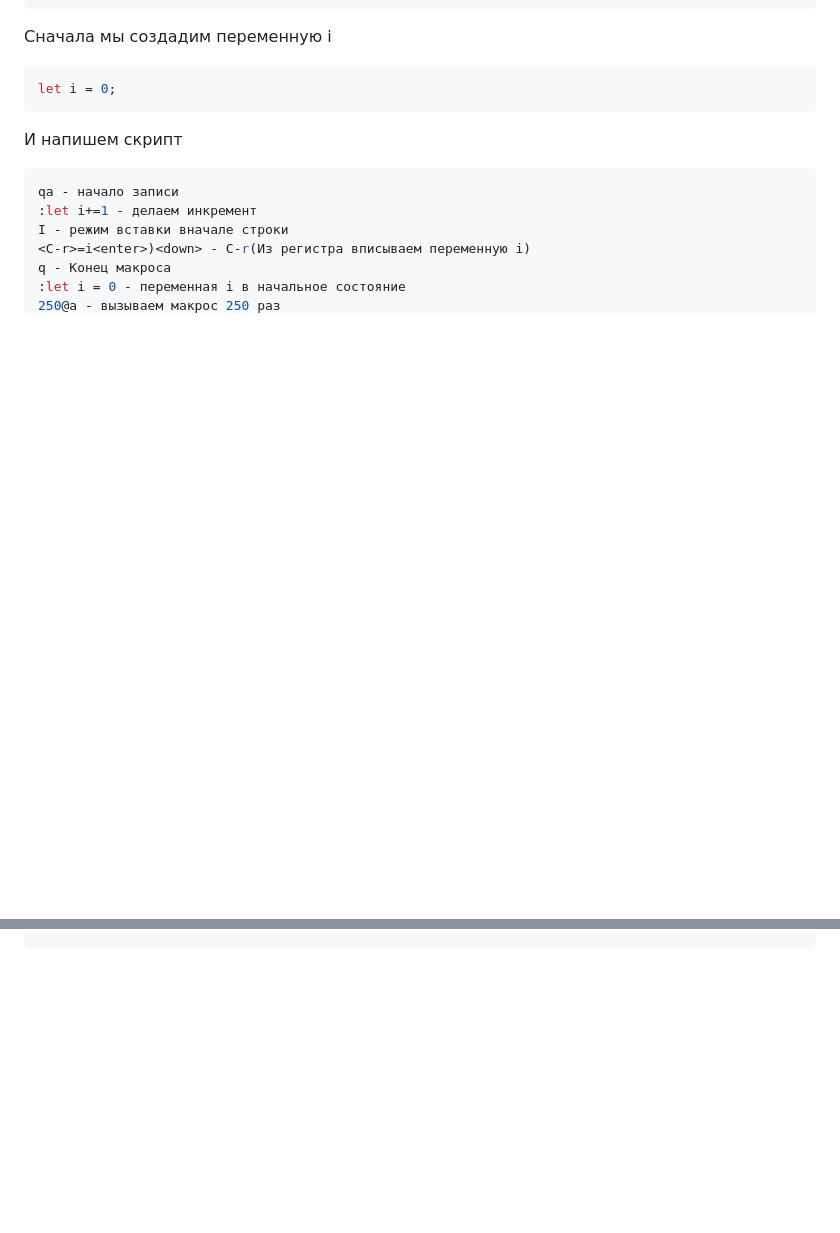
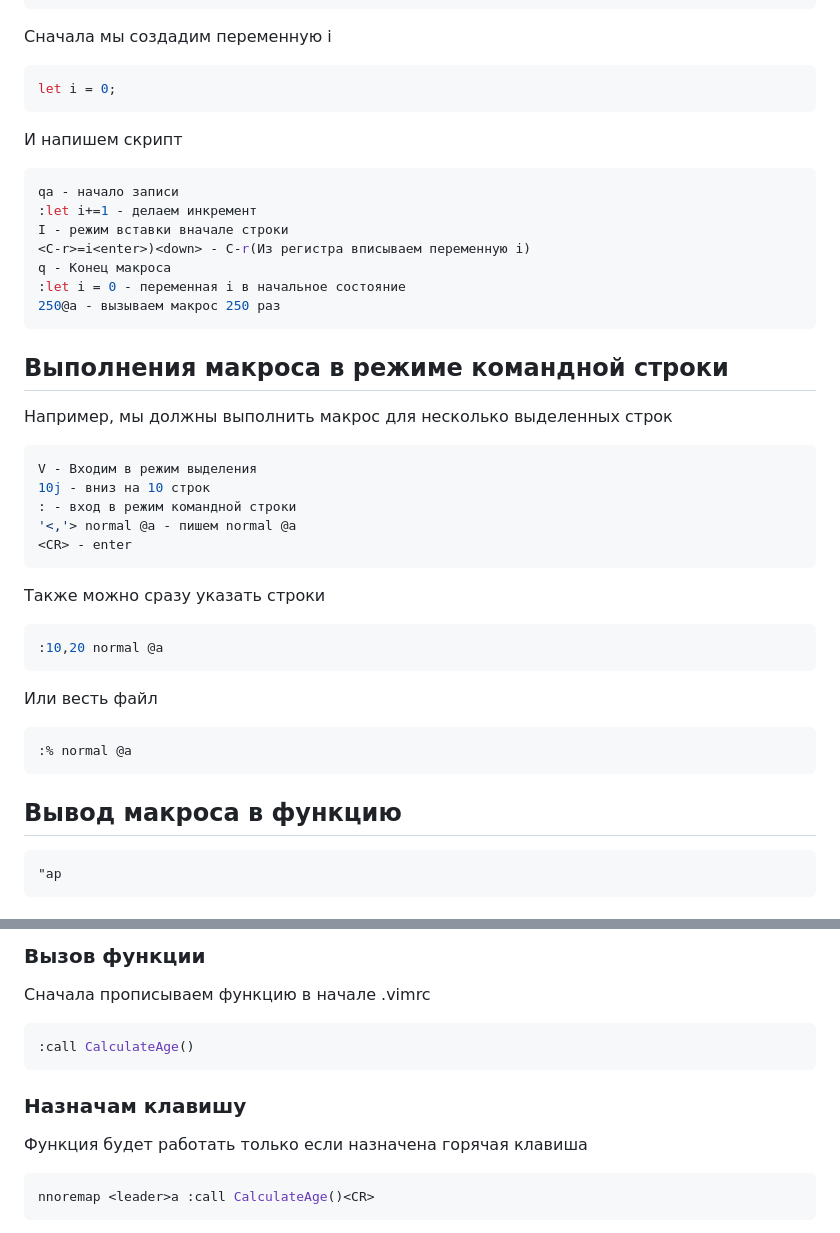
Before and after one commit to seriiserii825/Knowledge-base_, a Markdown page: Vim/vim-macros.md, 2 parts joined by grey strips. GitHub-like rendering; blank space fills up the shorter version.

Commit message:
vim-macros: keymap or variable

````diff
--- a/Vim/vim-macros.md
+++ b/Vim/vim-macros.md
@@ -225,3 +225,34 @@ q - Конец макроса
 :let i = 0 - переменная i в начальное состояние
 250@a - вызываем макрос 250 раз
 ```
+
+## Выполнения макроса в режиме командной строки
+
+Например, мы должны выполнить макрос для несколько выделенных строк
+
+```javascript
+V - Входим в режим выделения
+10j - вниз на 10 строк
+: - вход в режим командной строки
+'<,'> normal @a - пишем normal @a
+<CR> - enter
+```
+
+Также можно сразу указать строки
+
+```javascript
+:10,20 normal @a
+```
+
+Или весть файл
+
+```javascript
+:% normal @a
+```
+
+## Вывод макроса в функцию
+
+```javascript
+"ap
+```
+
@@ -227,0 +273,16 @@ q - Конец макроса
+### Вызов функции
+
+Сначала прописываем функцию в начале .vimrc
+
+```javascript
+:call CalculateAge()
+```
+
+### Назначам клавишу
+
+Функция будет работать только если назначена горячая клавиша
+
+```javascript
+nnoremap <leader>a :call CalculateAge()<CR>
+```
+
````
Also changed, not shown: other parts of Vim/vim-macros.md (+19 -0 lines).
